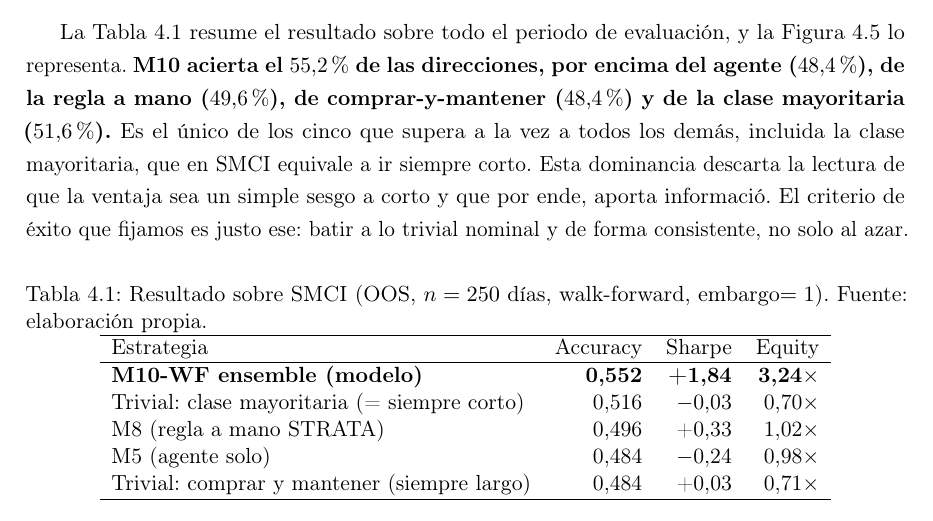
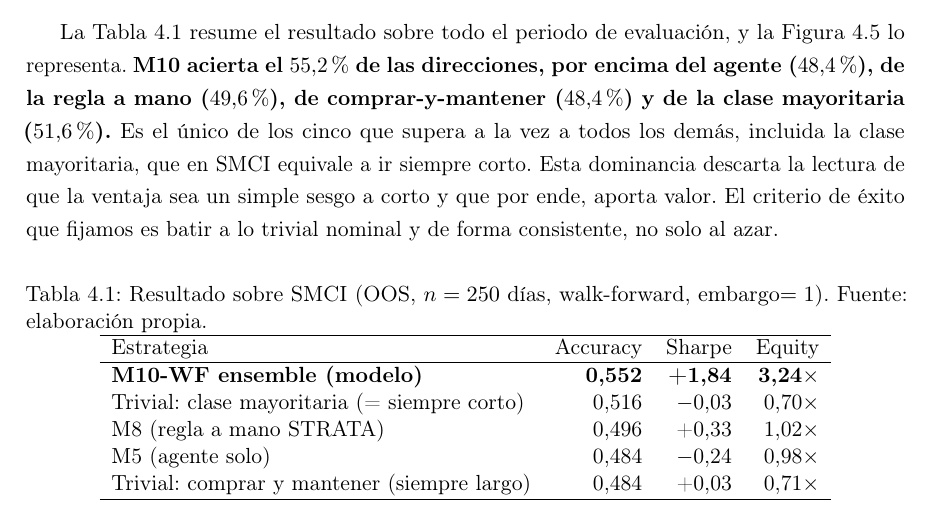
Before and after one commit to RaquelGarciah/Real-time-statistical-supervision-of-an-AI-trading-agent, a LaTeX thesis (tesis/main.tex, which reads tesis/chapters/04_marco_practico.tex): part of page 40 of 50, cut so that both start at the same text. Compiled offline with pdfLaTeX.

Commit message:
wip(tesis): autosave 2026-06-18 20:26

```diff
--- a/tesis/chapters/04_marco_practico.tex
+++ b/tesis/chapters/04_marco_practico.tex
@@ -114,7 +114,7 @@ La elección de XGBoost responde a la estructura del problema. La señal útil r
 %   POR QUÉ:   tras el resultado, se lee como definir la meta a la medida de lo que salió (HARKing). Es defendible SOLO si el criterio se fijó de verdad antes (pre-registro/BITACORA); en ese caso, dejarlo explícito y, mejor, enunciarlo ANTES del resultado.
 %   REESCRITURA: anclar el pre-registro: «Este es el criterio de éxito pre-registrado (BITACORA): batir a lo trivial de forma nominal y consistente, no solo al azar.» O mover la frase a §protocolo, antes de la tabla.
 % <<< CONSEJERO
-La Tabla~\ref{tab:smci-resultado} resume el resultado sobre todo el periodo de evaluación, y la Figura~\ref{fig:cap4-headline} lo representa. \textbf{M10 acierta el $55{,}2\%$ de las direcciones, por encima del agente ($48{,}4\%$), de la regla a mano ($49{,}6\%$), de comprar-y-mantener ($48{,}4\%$) y de la clase mayoritaria ($51{,}6\%$).} Es el único de los cinco que supera a la vez a todos los demás, incluida la clase mayoritaria, que en SMCI equivale a ir siempre corto. Esta dominancia descarta la lectura de que la ventaja sea un simple sesgo a corto y que por ende, aporta informació. El criterio de éxito que fijamos es justo ese: batir a lo trivial nominal y de forma consistente, no solo al azar.
+La Tabla~\ref{tab:smci-resultado} resume el resultado sobre todo el periodo de evaluación, y la Figura~\ref{fig:cap4-headline} lo representa. \textbf{M10 acierta el $55{,}2\%$ de las direcciones, por encima del agente ($48{,}4\%$), de la regla a mano ($49{,}6\%$), de comprar-y-mantener ($48{,}4\%$) y de la clase mayoritaria ($51{,}6\%$).} Es el único de los cinco que supera a la vez a todos los demás, incluida la clase mayoritaria, que en SMCI equivale a ir siempre corto. Esta dominancia descarta la lectura de que la ventaja sea un simple sesgo a corto y que por ende, aporta valor. El criterio de éxito que fijamos es batir a lo trivial nominal y de forma consistente, no solo al azar.
 
 \begin{table}[htbp]
 \centering
```
